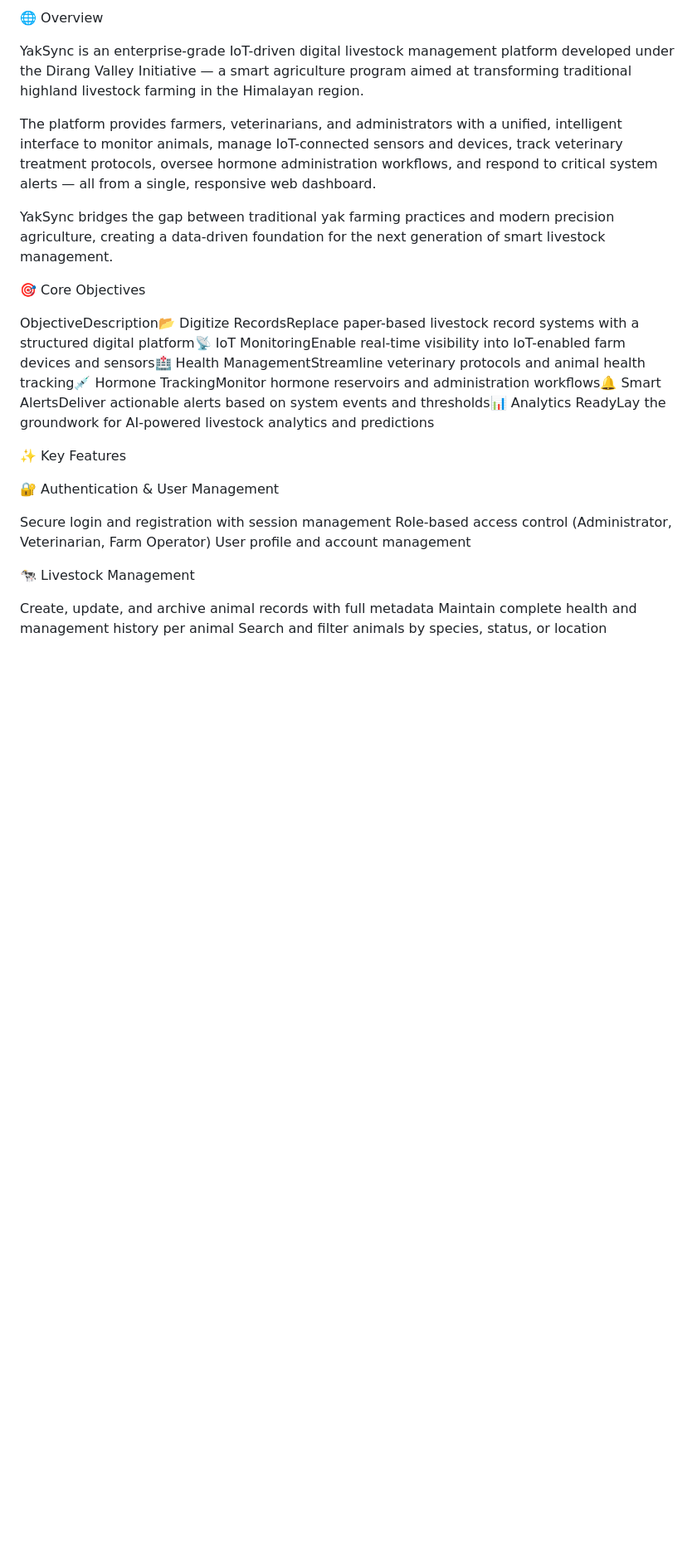
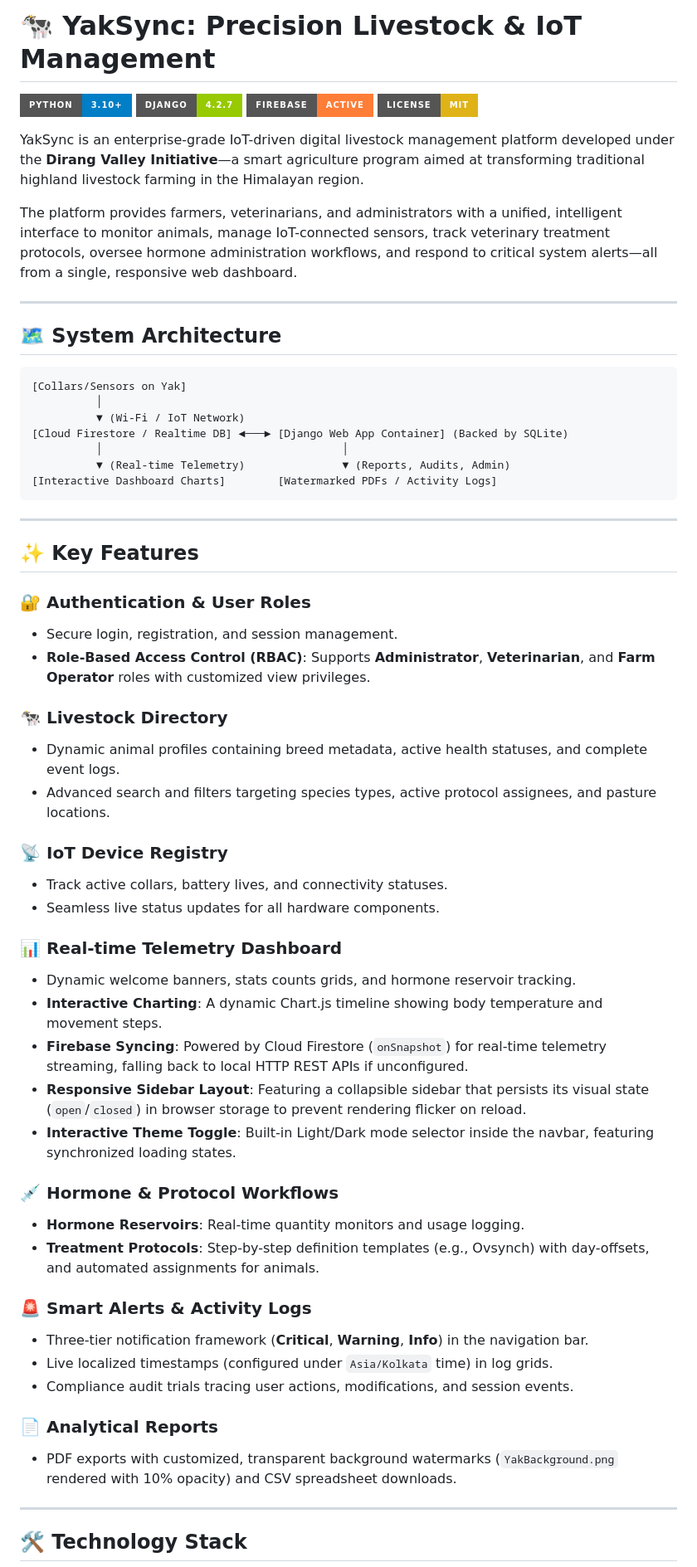
Before and after one commit to GourabBhagabati/Dirang-Internship--YakSync, a Markdown page: README.md, the part around one of its changes. Shown at 83% size. GitHub-like rendering; badges without logos; blank space fills up the shorter version.

````diff
--- a/README.md
+++ b/README.md
@@ -1,33 +1,64 @@
-🌐 Overview
+# 🐄 YakSync: Precision Livestock & IoT Management
 
-YakSync is an enterprise-grade IoT-driven digital livestock management platform developed under the Dirang Valley Initiative — a smart agriculture program aimed at transforming traditional highland livestock farming in the Himalayan region.
+[![Python Version](https://img.shields.io/badge/Python-3.10%2B-blue.svg?style=for-the-badge&logo=python&logoColor=white)](https://www.python.org/)
+[![Django Version](https://img.shields.io/badge/Django-4.2.7-green.svg?style=for-the-badge&logo=django&logoColor=white)](https://www.djangoproject.com/)
+[![Firebase Integration](https://img.shields.io/badge/Firebase-Active-orange.svg?style=for-the-badge&logo=firebase&logoColor=white)](https://firebase.google.com/)
+[![License](https://img.shields.io/badge/License-MIT-yellow.svg?style=for-the-badge)](https://opensource.org/licenses/MIT)
 
-The platform provides farmers, veterinarians, and administrators with a unified, intelligent interface to monitor animals, manage IoT-connected sensors and devices, track veterinary treatment protocols, oversee hormone administration workflows, and respond to critical system alerts — all from a single, responsive web dashboard.
+YakSync is an enterprise-grade IoT-driven digital livestock management platform developed under the **Dirang Valley Initiative**—a smart agriculture program aimed at transforming traditional highland livestock farming in the Himalayan region.
 
+The platform provides farmers, veterinarians, and administrators with a unified, intelligent interface to monitor animals, manage IoT-connected sensors, track veterinary treatment protocols, oversee hormone administration workflows, and respond to critical system alerts—all from a single, responsive web dashboard.
 
-YakSync bridges the gap between traditional yak farming practices and modern precision agriculture, creating a data-driven foundation for the next generation of smart livestock management.
+---
 
+## 🗺️ System Architecture
 
+```
+[Collars/Sensors on Yak]
+          │
+          ▼ (Wi-Fi / IoT Network)
+[Cloud Firestore / Realtime DB] ◄───► [Django Web App Container] (Backed by SQLite)
+          │                                     │
+          ▼ (Real-time Telemetry)               ▼ (Reports, Audits, Admin)
+[Interactive Dashboard Charts]        [Watermarked PDFs / Activity Logs]
+```
 
-🎯 Core Objectives
+---
 
-ObjectiveDescription📂 Digitize RecordsReplace paper-based livestock record systems with a structured digital platform📡 IoT MonitoringEnable real-time visibility into IoT-enabled farm devices and sensors🏥 Health ManagementStreamline veterinary protocols and animal health tracking💉 Hormone TrackingMonitor hormone reservoirs and administration workflows🔔 Smart AlertsDeliver actionable alerts based on system events and thresholds📊 Analytics ReadyLay the groundwork for AI-powered livestock analytics and predictions
+## ✨ Key Features
 
+### 🔐 Authentication & User Roles
+* Secure login, registration, and session management.
+* **Role-Based Access Control (RBAC)**: Supports **Administrator**, **Veterinarian**, and **Farm Operator** roles with customized view privileges.
 
-✨ Key Features
+### 🐄 Livestock Directory
+* Dynamic animal profiles containing breed metadata, active health statuses, and complete event logs.
+* Advanced search and filters targeting species types, active protocol assignees, and pasture locations.
 
-🔐 Authentication & User Management
+### 📡 IoT Device Registry
+* Track active collars, battery lives, and connectivity statuses.
+* Seamless live status updates for all hardware components.
 
+### 📊 Real-time Telemetry Dashboard
+* Dynamic welcome banners, stats counts grids, and hormone reservoir tracking.
+* **Interactive Charting**: A dynamic Chart.js timeline showing body temperature and movement steps.
+* **Firebase Syncing**: Powered by Cloud Firestore (`onSnapshot`) for real-time telemetry streaming, falling back to local HTTP REST APIs if unconfigured.
+* **Responsive Sidebar Layout**: Featuring a collapsible sidebar that persists its visual state (`open`/`closed`) in browser storage to prevent rendering flicker on reload.
+* **Interactive Theme Toggle**: Built-in Light/Dark mode selector inside the navbar, featuring synchronized loading states.
 
-Secure login and registration with session management
-Role-based access control (Administrator, Veterinarian, Farm Operator)
-User profile and account management
+### 💉 Hormone & Protocol Workflows
+* **Hormone Reservoirs**: Real-time quantity monitors and usage logging.
+* **Treatment Protocols**: Step-by-step definition templates (e.g., Ovsynch) with day-offsets, and automated assignments for animals.
 
+### 🚨 Smart Alerts & Activity Logs
+* Three-tier notification framework (**Critical**, **Warning**, **Info**) in the navigation bar.
+* Live localized timestamps (configured under `Asia/Kolkata` time) in log grids.
+* Compliance audit trials tracing user actions, modifications, and session events.
 
-🐄 Livestock Management
+### 📄 Analytical Reports
+* PDF exports with customized, transparent background watermarks (`YakBackground.png` rendered with 10% opacity) and CSV spreadsheet downloads.
 
+---
 
-Create, update, and archive animal records with full metadata
-Maintain complete health and management history per animal
-Search and filter animals by species, status, or location
+## 🛠️ Technology Stack
 
````
Also changed, not shown: other parts of README.md (+71 -166 lines).
